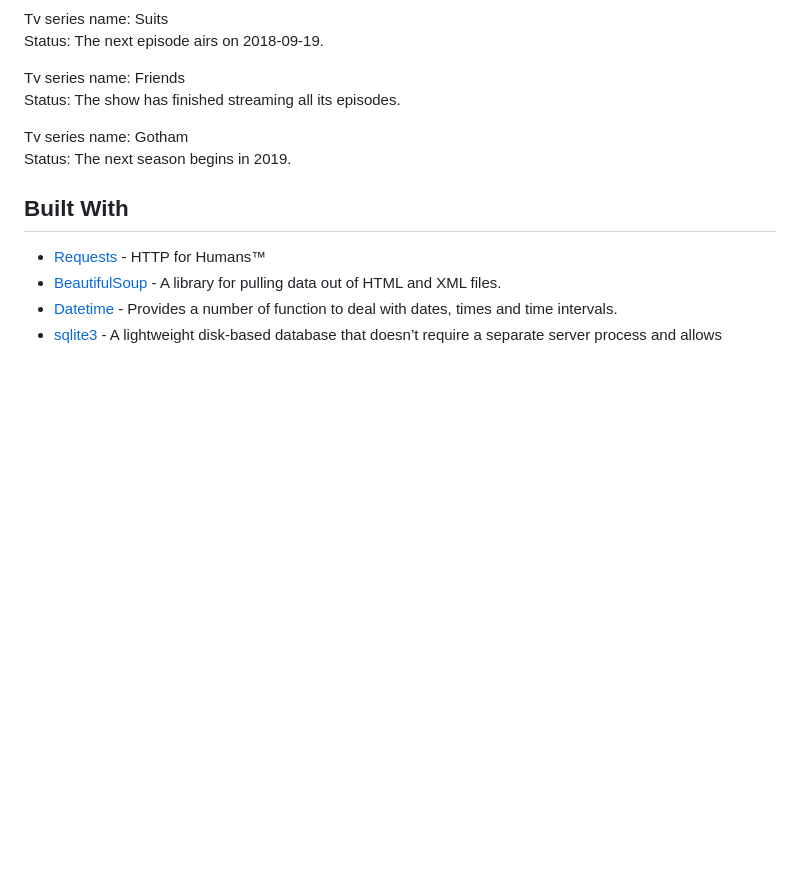
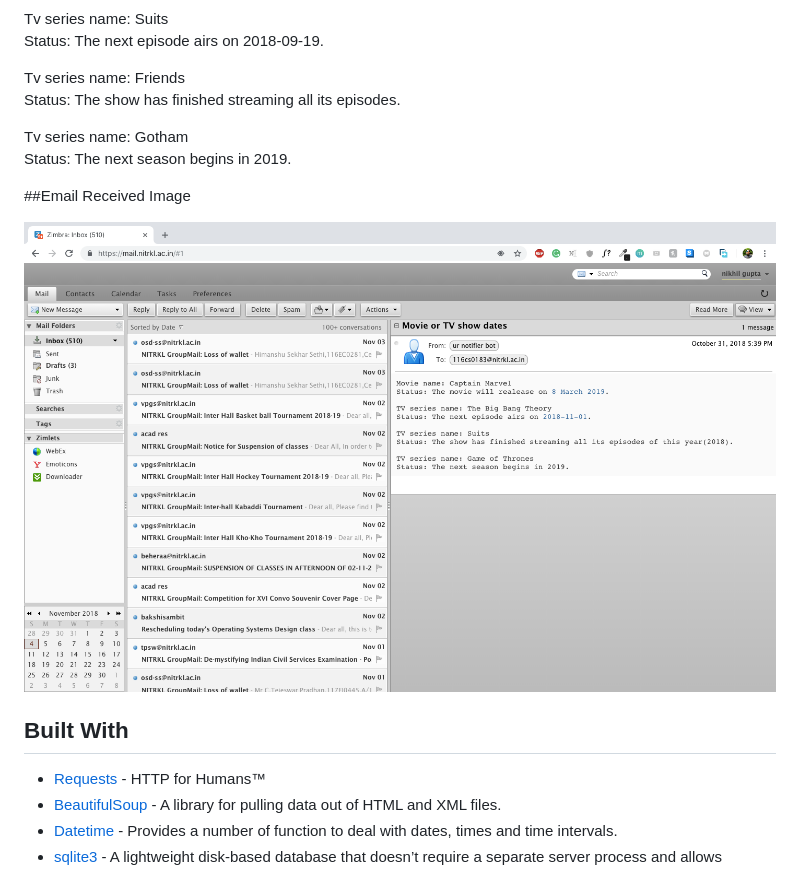
Before and after one commit to nguptaa183/Movie-TV-Show-notifier, a Markdown page: README.md, the part around the change. Drawn GitHub-style; pictures changed too: Images/Email_Output.png (added); blank space fills up the shorter version.

Commit message:
Add output Image

```diff
--- a/README.md
+++ b/README.md
@@ -75,6 +75,10 @@ Status: The show has finished streaming all its episodes.
 Tv series name: Gotham
 Status: The next season begins in 2019.
 
+##Email Received Image
+
+![alt text](Images/Email_Output.png)
+
 ## Built With
 
 * [Requests](http://docs.python-requests.org/en/master/) - HTTP for Humans™
```
Also changed, not shown: 1 other file.
